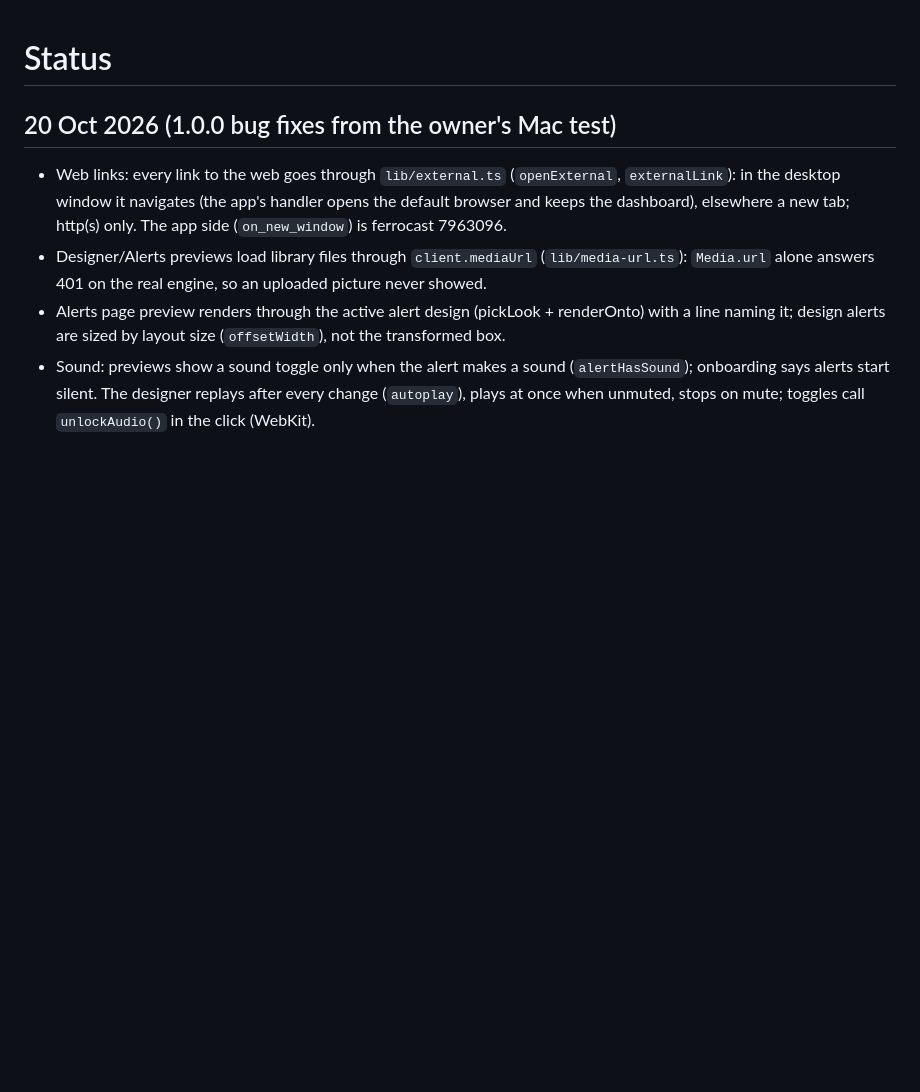
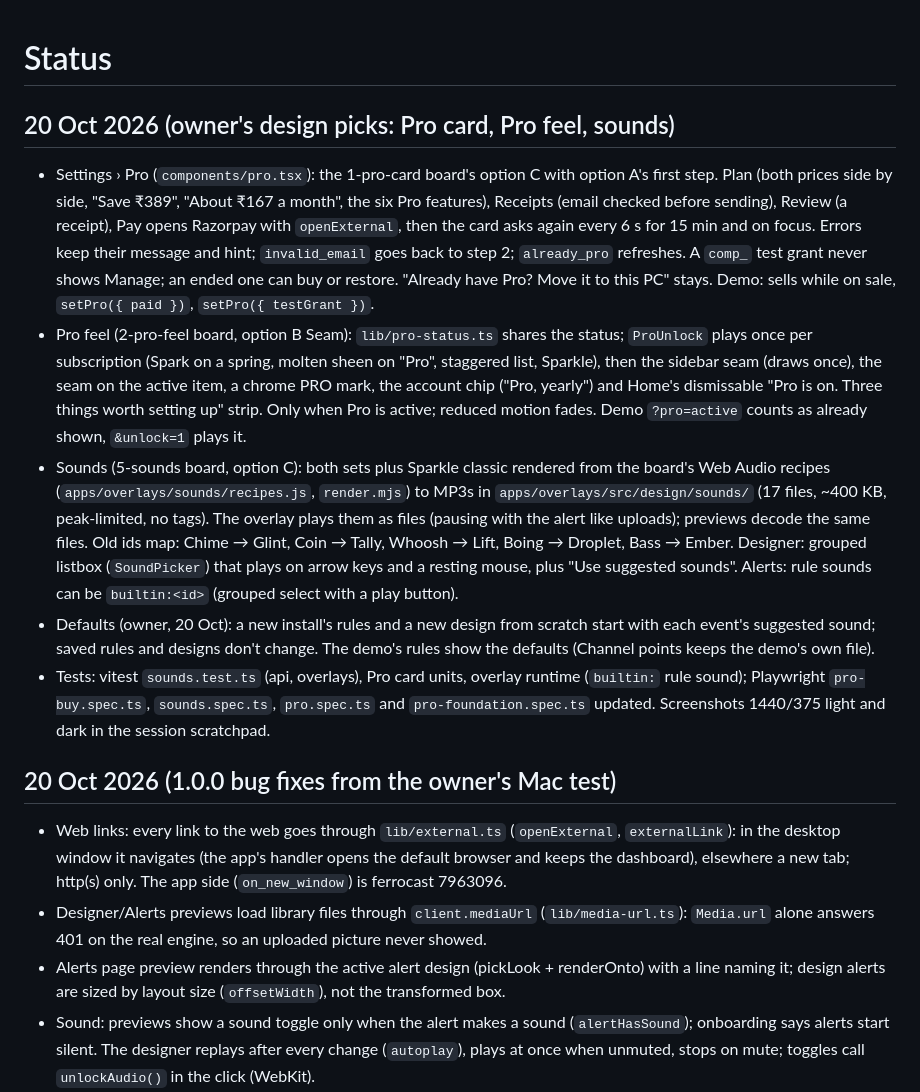
Before and after one commit to ArshPunisher/ferrocast-web, a Markdown page: docs/plan/STATUS.md, the part around the change. Drawn GitHub-style; blank space fills up the shorter version.

Commit message:
docs(plan): log the owner's Pro card, Pro feel and sound picks
What shipped from the 20 Oct design boards and how it was tested.

```diff
--- a/docs/plan/STATUS.md
+++ b/docs/plan/STATUS.md
@@ -1,4 +1,11 @@
 # Status
+
+## 20 Oct 2026 (owner's design picks: Pro card, Pro feel, sounds)
+- Settings › Pro (`components/pro.tsx`): the 1-pro-card board's option C with option A's first step. Plan (both prices side by side, "Save ₹389", "About ₹167 a month", the six Pro features), Receipts (email checked before sending), Review (a receipt), Pay opens Razorpay with `openExternal`, then the card asks again every 6 s for 15 min and on focus. Errors keep their message and hint; `invalid_email` goes back to step 2; `already_pro` refreshes. A `comp_` test grant never shows Manage; an ended one can buy or restore. "Already have Pro? Move it to this PC" stays. Demo: sells while on sale, `setPro({ paid })`, `setPro({ testGrant })`.
+- Pro feel (2-pro-feel board, option B Seam): `lib/pro-status.ts` shares the status; `ProUnlock` plays once per subscription (Spark on a spring, molten sheen on "Pro", staggered list, Sparkle), then the sidebar seam (draws once), the seam on the active item, a chrome PRO mark, the account chip ("Pro, yearly") and Home's dismissable "Pro is on. Three things worth setting up" strip. Only when Pro is active; reduced motion fades. Demo `?pro=active` counts as already shown, `&unlock=1` plays it.
+- Sounds (5-sounds board, option C): both sets plus Sparkle classic rendered from the board's Web Audio recipes (`apps/overlays/sounds/recipes.js`, `render.mjs`) to MP3s in `apps/overlays/src/design/sounds/` (17 files, ~400 KB, peak-limited, no tags). The overlay plays them as files (pausing with the alert like uploads); previews decode the same files. Old ids map: Chime → Glint, Coin → Tally, Whoosh → Lift, Boing → Droplet, Bass → Ember. Designer: grouped listbox (`SoundPicker`) that plays on arrow keys and a resting mouse, plus "Use suggested sounds". Alerts: rule sounds can be `builtin:<id>` (grouped select with a play button).
+- Defaults (owner, 20 Oct): a new install's rules and a new design from scratch start with each event's suggested sound; saved rules and designs don't change. The demo's rules show the defaults (Channel points keeps the demo's own file).
+- Tests: vitest `sounds.test.ts` (api, overlays), Pro card units, overlay runtime (`builtin:` rule sound); Playwright `pro-buy.spec.ts`, `sounds.spec.ts`, `pro.spec.ts` and `pro-foundation.spec.ts` updated. Screenshots 1440/375 light and dark in the session scratchpad.
 
 ## 20 Oct 2026 (1.0.0 bug fixes from the owner's Mac test)
 - Web links: every link to the web goes through `lib/external.ts` (`openExternal`, `externalLink`): in the desktop window it navigates (the app's handler opens the default browser and keeps the dashboard), elsewhere a new tab; http(s) only. The app side (`on_new_window`) is ferrocast 7963096.
```
